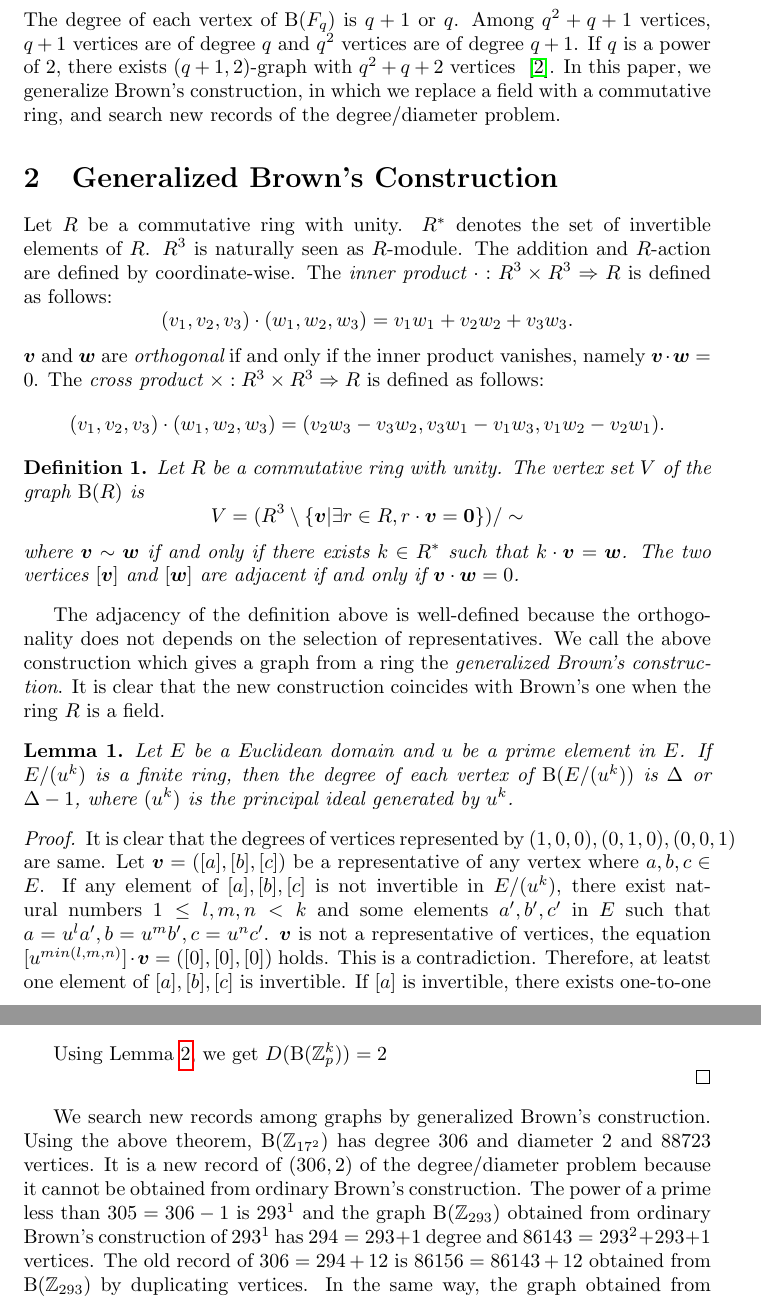
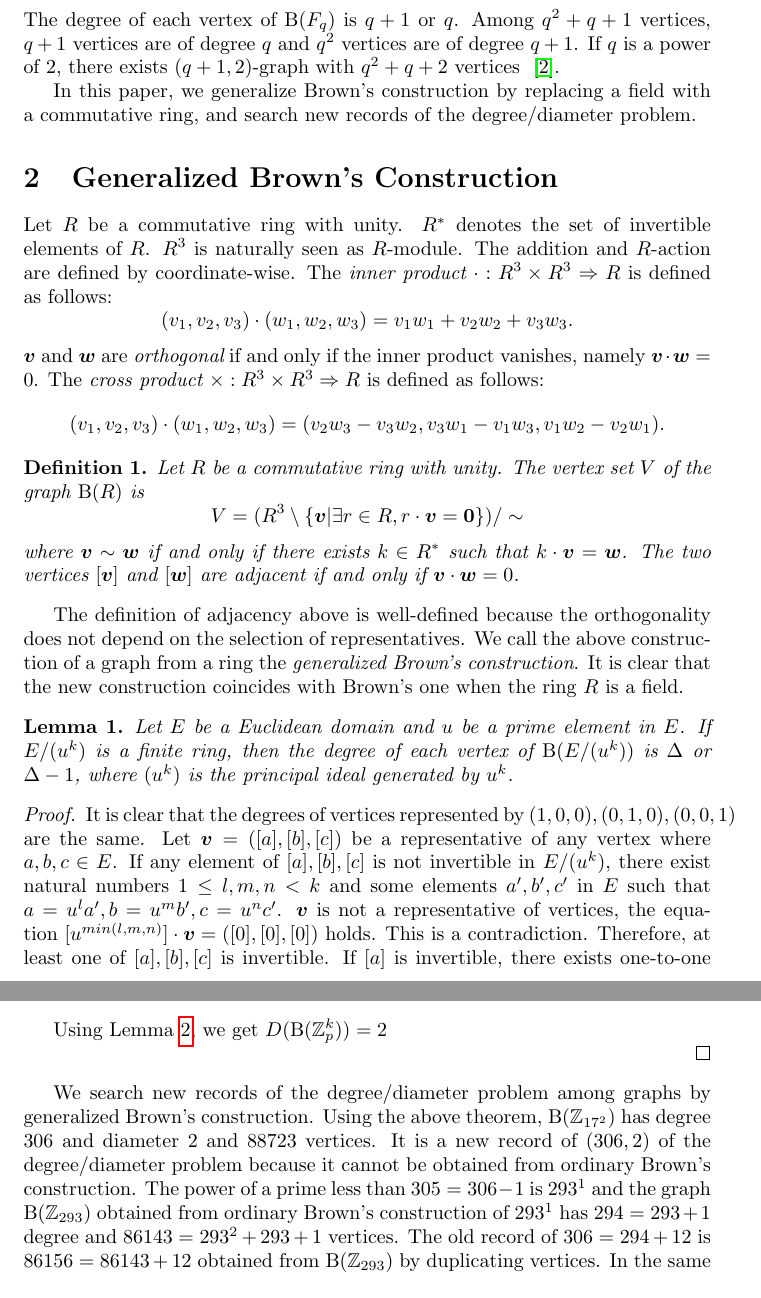
Before and after one commit to yawara/paper-ddp, a LaTeX paper (ddp.tex): two parts of pages 2 and 4 of 4, joined at a grey line, cut so that both start at the same text. Compiled offline with pdfLaTeX.

Commit message:
勝股先生からの指摘を反映

```diff
--- a/ddp.tex
+++ b/ddp.tex
@@ -54,7 +54,8 @@ D(\B(F_q))=2.
 The degree of each vertex of $\B(F_q)$ is $q+1$ or $q$.
 Among $q^2+q+1$ vertices, $q+1$ vertices are of degree $q$ and $q^2$ vertices are of degree $q+1$.
 If $q$ is a power of $2$, there exists $(q+1,2)$-graph with $q^2+q+2$ vertices ~\cite{journals/networks/ErdosFH80}.
-In this paper, we generalize Brown's construction, in which we replace a field with a commutative ring, and search new records of the degree/diameter problem.
+
+In this paper, we generalize Brown's construction by replacing a field with a commutative ring, and search new records of the degree/diameter problem.
 
 %%% Hmm %%%
 \iffalse
@@ -87,7 +88,7 @@ Let $R$ be a commutative ring with unity. The vertex set $V$ of the graph $\B(R)
 where $\bm v \sim \bm w$ if and only if there exists $k \in R^*$ such that $k \cdot {\bm v} = {\bm w}$. The two vertices $[\bm v]$ and $[\bm w]$ are adjacent if and only if ${\bm v} \cdot {\bm w} = 0$.
 \end{Def}
 
-The adjacency of the definition above is well-defined because the orthogonality does not depends on the selection of representatives. We call the above construction which gives a graph from a ring the {\it generalized Brown's construction}. It is clear that the new construction coincides with Brown's one when the ring $R$ is a field.
+The definition of adjacency above is well-defined because the orthogonality does not depend on the selection of representatives. We call the above construction of a graph from a ring the {\it generalized Brown's construction}. It is clear that the new construction coincides with Brown's one when the ring $R$ is a field.
 
 %%% Hmmm %%%
 \iffalse
@@ -115,13 +116,13 @@ where $(u^k)$ is the principal ideal generated by $u^k$.
 \end{Lem}
 
 \begin{proof}
-It is clear that the degrees of vertices represented by $(1,0,0), (0,1,0), (0,0,1)$ are same.
+It is clear that the degrees of vertices represented by $(1,0,0), (0,1,0), (0,0,1)$ are the same.
 Let ${\bm v} = ([a],[b],[c])$ be a representative of any vertex where $a,b,c \in E$.
 If any element of $[a],[b],[c]$ is not invertible in $E/(u^k)$,
 there exist natural numbers $1 \leq l,m,n < k$ and some elements $a',b',c'$ in $E$ such that $a=u^l a', b=u^m b', c=u^n c'$. ${\bm v}$ is not a representative of vertices, the equation  $[u^{min(l,m,n)}] \cdot {\bm v} = ([0],[0],[0])$ holds.
 This is a contradiction.
-Therefore, at leatst one element of $[a],[b],[c]$ is invertible.
-If $[a]$ is invertible, there exists one-to-one correspondence $\overline{U}: N([(1,0,0)])  \rightarrow N([{\bm v}])$ such that for all $[{\bm w}] \in N([1,0,0])$, $\overline{U}([\bm w]) = [ {}^t\!U^{-1} {\bm w} ]$ where U is an invertible matrix defined as follows
+Therefore, at least one of $[a],[b],[c]$ is invertible.
+If $[a]$ is invertible, there exists one-to-one correspondence $\overline{U}: N([(1,0,0)])  \rightarrow N([{\bm v}])$ such that for all $[{\bm w}] \in N([1,0,0])$, $\overline{U}([\bm w]) = [ {}^t\!U^{-1} {\bm w} ]$ where $U$ is an invertible matrix defined as follows
 \[
  U = \left(
  \begin{matrix}
@@ -185,7 +190,7 @@ Using Lemma \ref{Lem:diameter}, we get $D(\B(\Z_p^k)) = 2$
 
 \end{proof}
 
-We search new records among graphs by generalized Brown's construction.
+We search new records of the degree/diameter problem among graphs by generalized Brown's construction.
 Using the above theorem, $\B(\Z_{17^2})$ has degree $306$ and diameter $2$ and $88723$ vertices.
 It is a new record of $(306,2)$ of the degree/diameter problem because it cannot be obtained from ordinary Brown's construction.
 The power of a prime less than $305=306 - 1$ is $293^1$ and the graph $\B(\Z_{293})$ obtained from ordinary Brown's construction of $293^1$ has $294=293+1$ degree and $86143=293^2+293+1$ vertices.
```
Also changed, not shown: ddp.pdf (deleted), ddp.tex (8 more changed lines), 1 other file.
